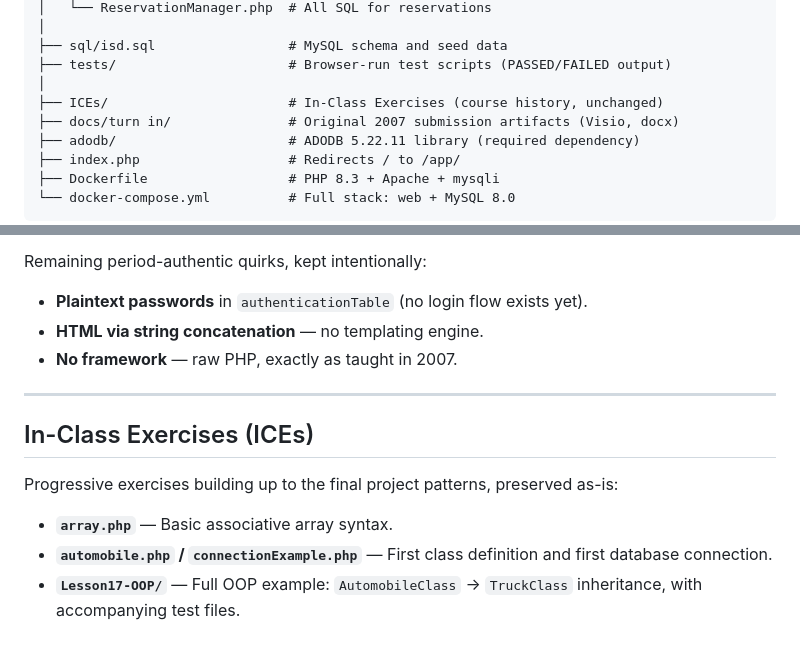
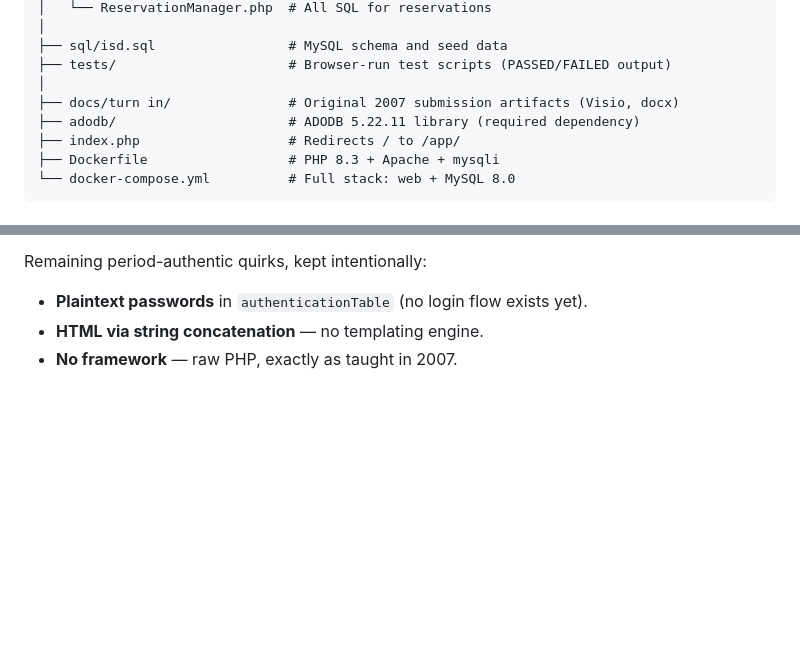
Before and after one commit to bushidocodes/WestPoint-IS450-2007, a Markdown page: README.md, 2 parts joined by grey strips. GitHub-like rendering; blank space fills up the shorter version.

Commit message:
Remove stale ICEs references from README
The ICEs directory was removed in #22. Drop the directory entry from the
repo structure tree and the trailing In-Class Exercises section.

Co-Authored-By: Claude Sonnet 4.6 <noreply@anthropic.com>

```diff
--- a/README.md
+++ b/README.md
@@ -75,7 +75,6 @@ Test pages (run against the live database):
 ├── sql/isd.sql                 # MySQL schema and seed data
 ├── tests/                      # Browser-run test scripts (PASSED/FAILED output)
 │
-├── ICEs/                       # In-Class Exercises (course history, unchanged)
 ├── docs/turn in/               # Original 2007 submission artifacts (Visio, docx)
 ├── adodb/                      # ADODB 5.22.11 library (required dependency)
 ├── index.php                   # Redirects / to /app/
@@ -161,13 +160,3 @@ Remaining period-authentic quirks, kept intentionally:
 - **Plaintext passwords** in `authenticationTable` (no login flow exists yet).
 - **HTML via string concatenation** — no templating engine.
 - **No framework** — raw PHP, exactly as taught in 2007.
-
----
-
-## In-Class Exercises (ICEs)
-
-Progressive exercises building up to the final project patterns, preserved as-is:
-
-- **`array.php`** — Basic associative array syntax.
-- **`automobile.php` / `connectionExample.php`** — First class definition and first database connection.
-- **`Lesson17-OOP/`** — Full OOP example: `AutomobileClass` → `TruckClass` inheritance, with accompanying test files.
```
